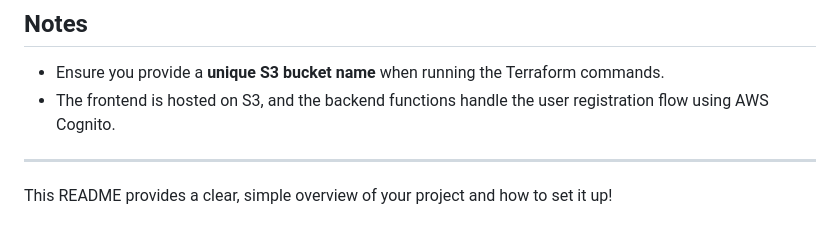
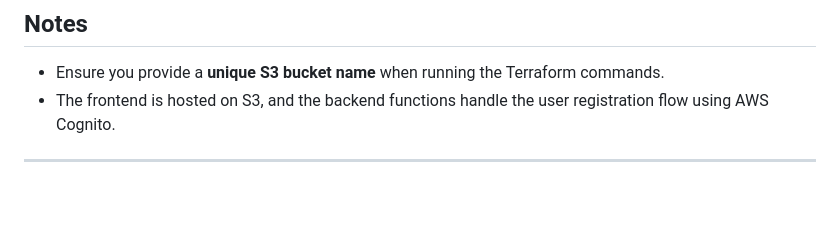
Before and after one commit to ahmedmaged6/Serverless-Registration-Project, a Markdown page: README.md, the part around the change. Drawn GitHub-style; blank space fills up the shorter version.

```diff
--- a/README.md
+++ b/README.md
@@ -91,5 +91,3 @@ Serverless-Registration-Project/
 - The frontend is hosted on S3, and the backend functions handle the user registration flow using AWS Cognito.
 
 ---
-
-This README provides a clear, simple overview of your project and how to set it up!
```
